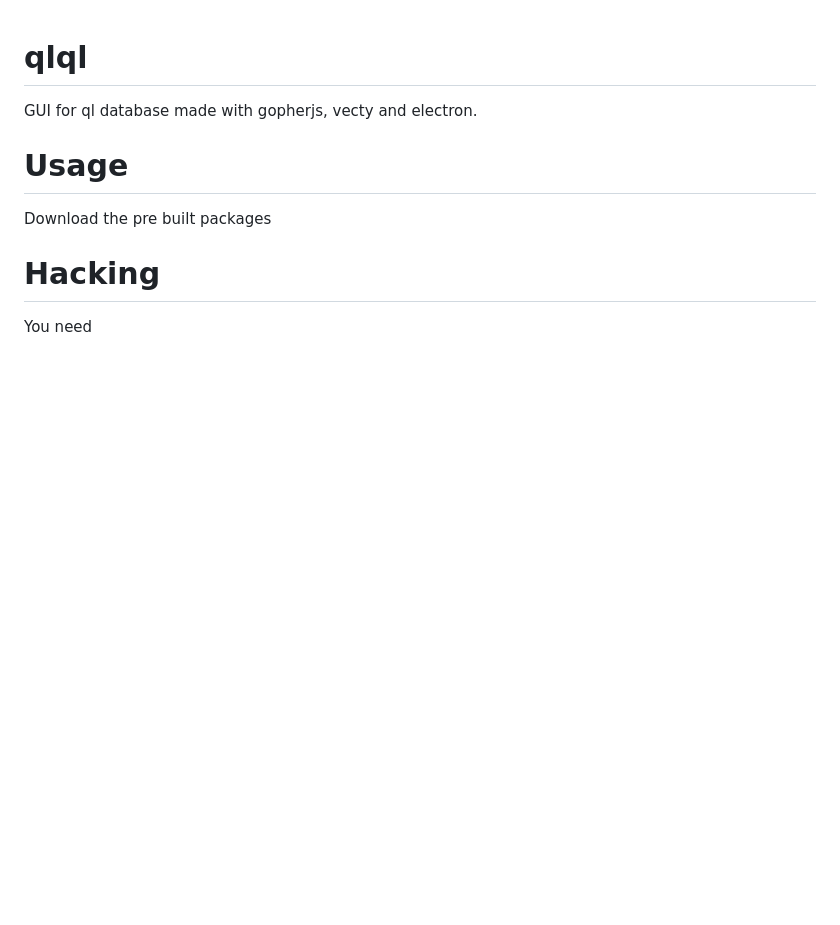
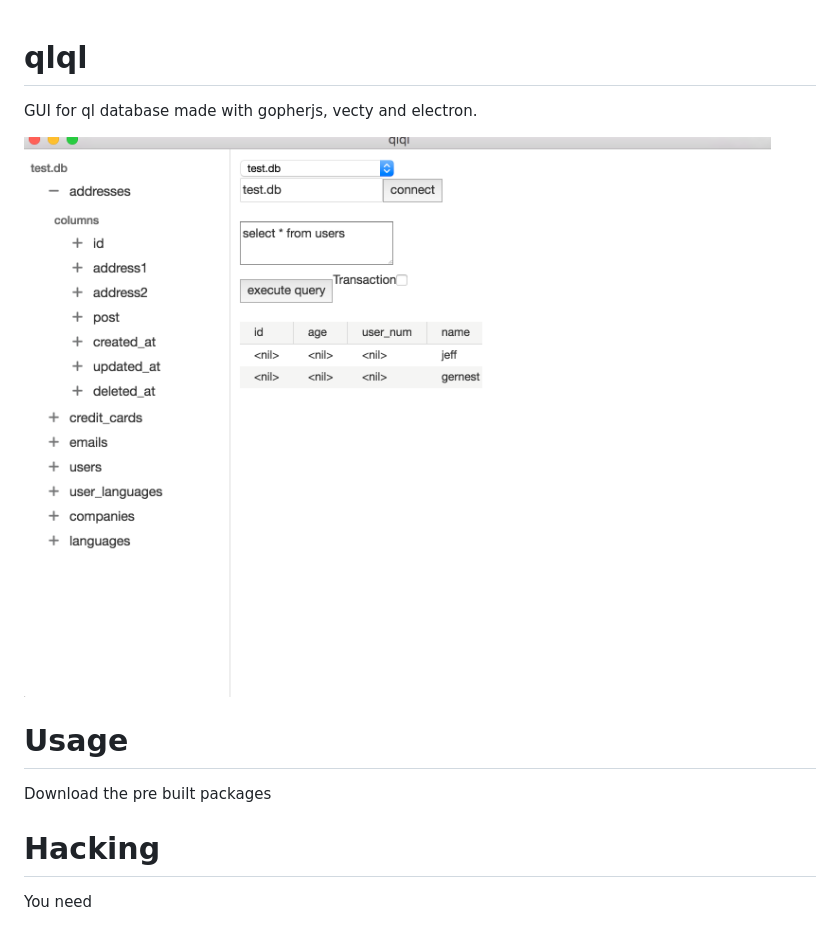
Before and after one commit to gernest/qlql, a Markdown page: README.md, the part around the change. GitHub-like rendering; pictures changed too: qlql.png (added); blank space fills up the shorter version.

```diff
--- a/README.md
+++ b/README.md
@@ -2,6 +2,7 @@
 
 GUI for ql database made with gopherjs, vecty and electron.
 
+![qlql](qlql.png)
 # Usage
 
 Download the pre built packages
```
Also changed, not shown: 3 other files.
